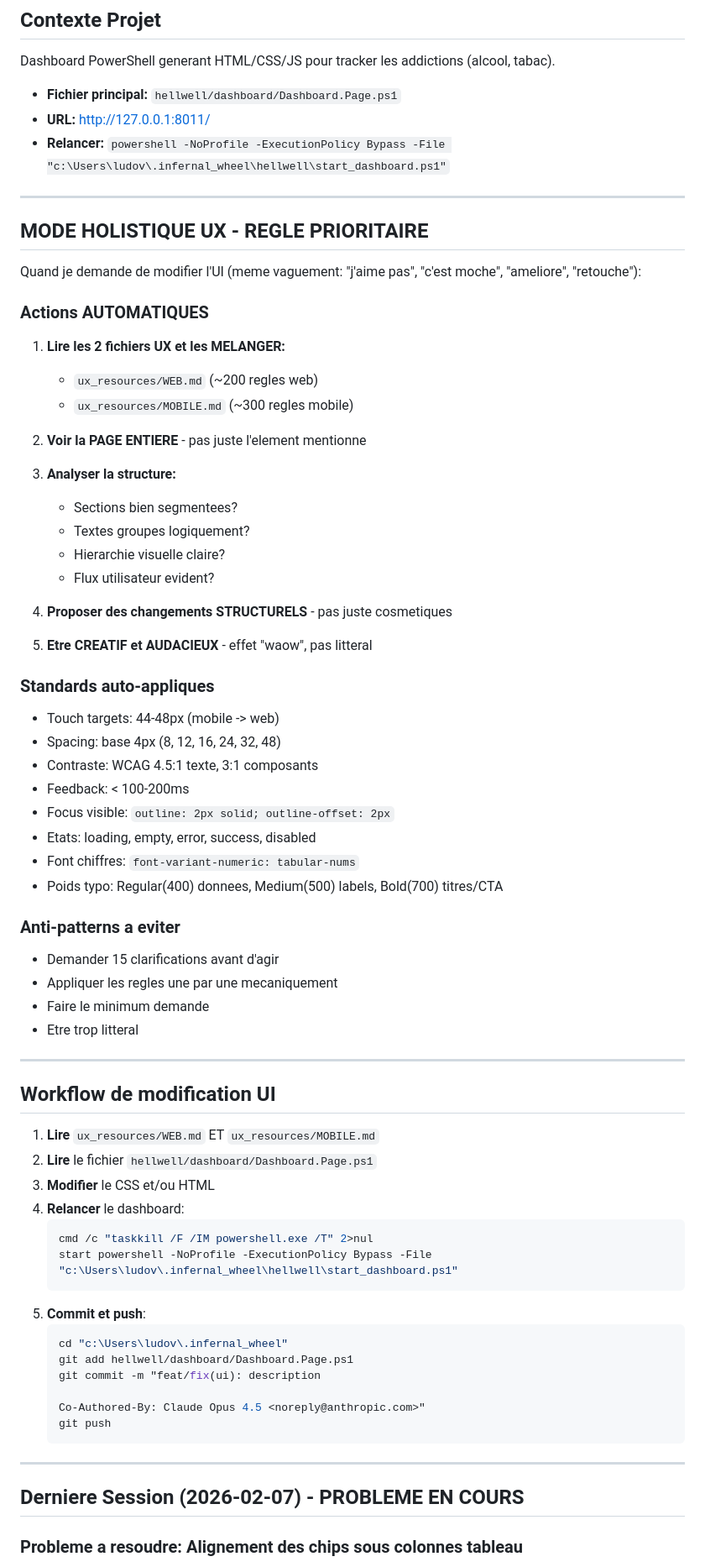
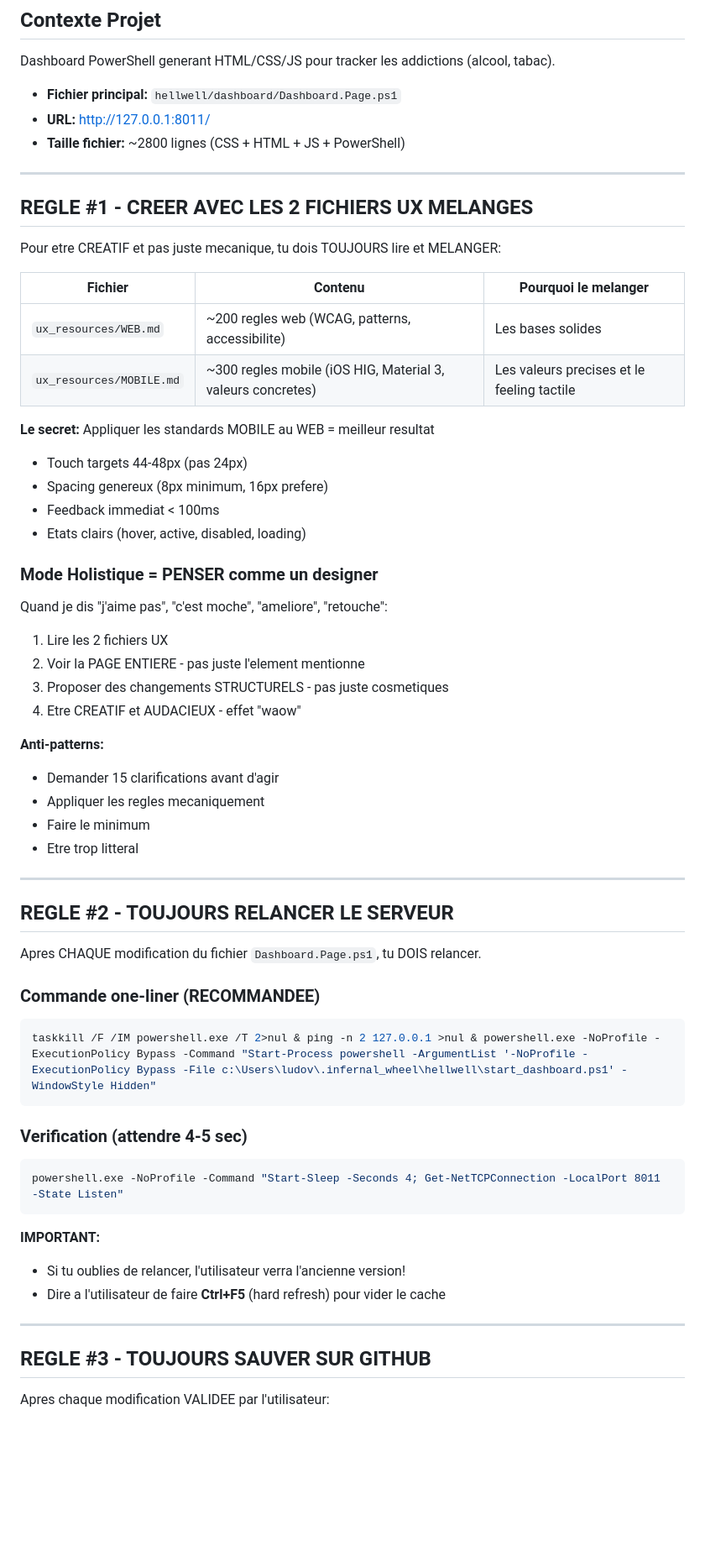
Before and after one commit to sky1241/infernal-wheel, a Markdown page: PROMPT_REPRISE.md, the part around one of its changes. Shown at 84% size. Drawn GitHub-style; blank space fills up the shorter version.

````diff
--- a/PROMPT_REPRISE.md
+++ b/PROMPT_REPRISE.md
@@ -5,72 +5,64 @@
 Dashboard PowerShell generant HTML/CSS/JS pour tracker les addictions (alcool, tabac).
 - **Fichier principal:** `hellwell/dashboard/Dashboard.Page.ps1`
 - **URL:** http://127.0.0.1:8011/
-- **Relancer:** `powershell -NoProfile -ExecutionPolicy Bypass -File "c:\Users\ludov\.infernal_wheel\hellwell\start_dashboard.ps1"`
+- **Taille fichier:** ~2800 lignes (CSS + HTML + JS + PowerShell)
 
 ---
 
-## MODE HOLISTIQUE UX - REGLE PRIORITAIRE
+## REGLE #1 - CREER AVEC LES 2 FICHIERS UX MELANGES
 
-Quand je demande de modifier l'UI (meme vaguement: "j'aime pas", "c'est moche", "ameliore", "retouche"):
+Pour etre CREATIF et pas juste mecanique, tu dois TOUJOURS lire et MELANGER:
 
-### Actions AUTOMATIQUES
-1. **Lire les 2 fichiers UX et les MELANGER:**
-   - `ux_resources/WEB.md` (~200 regles web)
-   - `ux_resources/MOBILE.md` (~300 regles mobile)
+| Fichier | Contenu | Pourquoi le melanger |
+|---------|---------|---------------------|
+| `ux_resources/WEB.md` | ~200 regles web (WCAG, patterns, accessibilite) | Les bases solides |
+| `ux_resources/MOBILE.md` | ~300 regles mobile (iOS HIG, Material 3, valeurs concretes) | Les valeurs precises et le feeling tactile |
 
-2. **Voir la PAGE ENTIERE** - pas juste l'element mentionne
+**Le secret:** Appliquer les standards MOBILE au WEB = meilleur resultat
+- Touch targets 44-48px (pas 24px)
+- Spacing genereux (8px minimum, 16px prefere)
+- Feedback immediat < 100ms
+- Etats clairs (hover, active, disabled, loading)
 
-3. **Analyser la structure:**
-   - Sections bien segmentees?
-   - Textes groupes logiquement?
-   - Hierarchie visuelle claire?
-   - Flux utilisateur evident?
+### Mode Holistique = PENSER comme un designer
 
-4. **Proposer des changements STRUCTURELS** - pas juste cosmetiques
+Quand je dis "j'aime pas", "c'est moche", "ameliore", "retouche":
+1. Lire les 2 fichiers UX
+2. Voir la PAGE ENTIERE - pas juste l'element mentionne
+3. Proposer des changements STRUCTURELS - pas juste cosmetiques
+4. Etre CREATIF et AUDACIEUX - effet "waow"
 
-5. **Etre CREATIF et AUDACIEUX** - effet "waow", pas litteral
-
-### Standards auto-appliques
-- Touch targets: 44-48px (mobile -> web)
-- Spacing: base 4px (8, 12, 16, 24, 32, 48)
-- Contraste: WCAG 4.5:1 texte, 3:1 composants
-- Feedback: < 100-200ms
-- Focus visible: `outline: 2px solid; outline-offset: 2px`
-- Etats: loading, empty, error, success, disabled
-- Font chiffres: `font-variant-numeric: tabular-nums`
-- Poids typo: Regular(400) donnees, Medium(500) labels, Bold(700) titres/CTA
-
-### Anti-patterns a eviter
+**Anti-patterns:**
 - Demander 15 clarifications avant d'agir
-- Appliquer les regles une par une mecaniquement
-- Faire le minimum demande
+- Appliquer les regles mecaniquement
+- Faire le minimum
 - Etre trop litteral
 
 ---
 
-## Workflow de modification UI
+## REGLE #2 - TOUJOURS RELANCER LE SERVEUR
 
-1. **Lire** `ux_resources/WEB.md` ET `ux_resources/MOBILE.md`
-2. **Lire** le fichier `hellwell/dashboard/Dashboard.Page.ps1`
-3. **Modifier** le CSS et/ou HTML
-4. **Relancer** le dashboard:
-   ```bash
-   cmd /c "taskkill /F /IM powershell.exe /T" 2>nul
-   start powershell -NoProfile -ExecutionPolicy Bypass -File "c:\Users\ludov\.infernal_wheel\hellwell\start_dashboard.ps1"
-   ```
-5. **Commit et push**:
-   ```bash
-   cd "c:\Users\ludov\.infernal_wheel"
-   git add hellwell/dashboard/Dashboard.Page.ps1
-   git commit -m "feat/fix(ui): description
+Apres CHAQUE modification du fichier `Dashboard.Page.ps1`, tu DOIS relancer.
 
-   Co-Authored-By: Claude Opus 4.5 <noreply@anthropic.com>"
-   git push
-   ```
+### Commande one-liner (RECOMMANDEE)
+
+```bash
+taskkill /F /IM powershell.exe /T 2>nul & ping -n 2 127.0.0.1 >nul & powershell.exe -NoProfile -ExecutionPolicy Bypass -Command "Start-Process powershell -ArgumentList '-NoProfile -ExecutionPolicy Bypass -File c:\Users\ludov\.infernal_wheel\hellwell\start_dashboard.ps1' -WindowStyle Hidden"
+```
+
+### Verification (attendre 4-5 sec)
+
+```bash
+powershell.exe -NoProfile -Command "Start-Sleep -Seconds 4; Get-NetTCPConnection -LocalPort 8011 -State Listen"
+```
+
+**IMPORTANT:**
+- Si tu oublies de relancer, l'utilisateur verra l'ancienne version!
+- Dire a l'utilisateur de faire **Ctrl+F5** (hard refresh) pour vider le cache
 
 ---
 
-## Derniere Session (2026-02-07) - PROBLEME EN COURS
+## REGLE #3 - TOUJOURS SAUVER SUR GITHUB
 
-### Probleme a resoudre: Alignement des chips sous colonnes tableau
+Apres chaque modification VALIDEE par l'utilisateur:
 
````
Also changed, not shown: other parts of PROMPT_REPRISE.md (+189 -59 lines).
